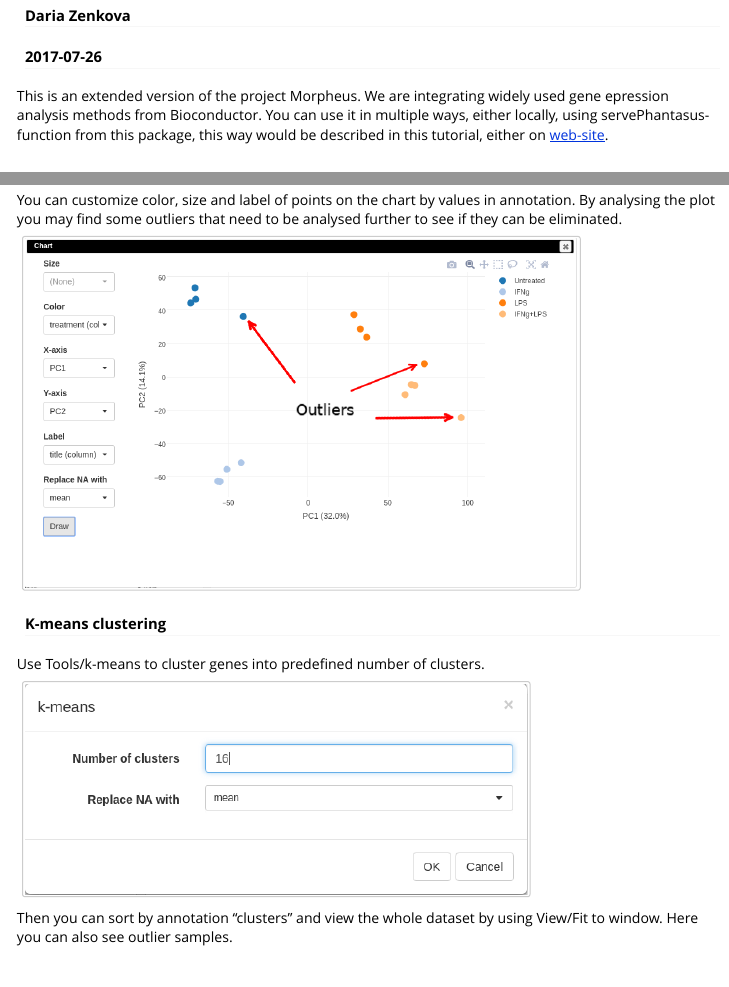
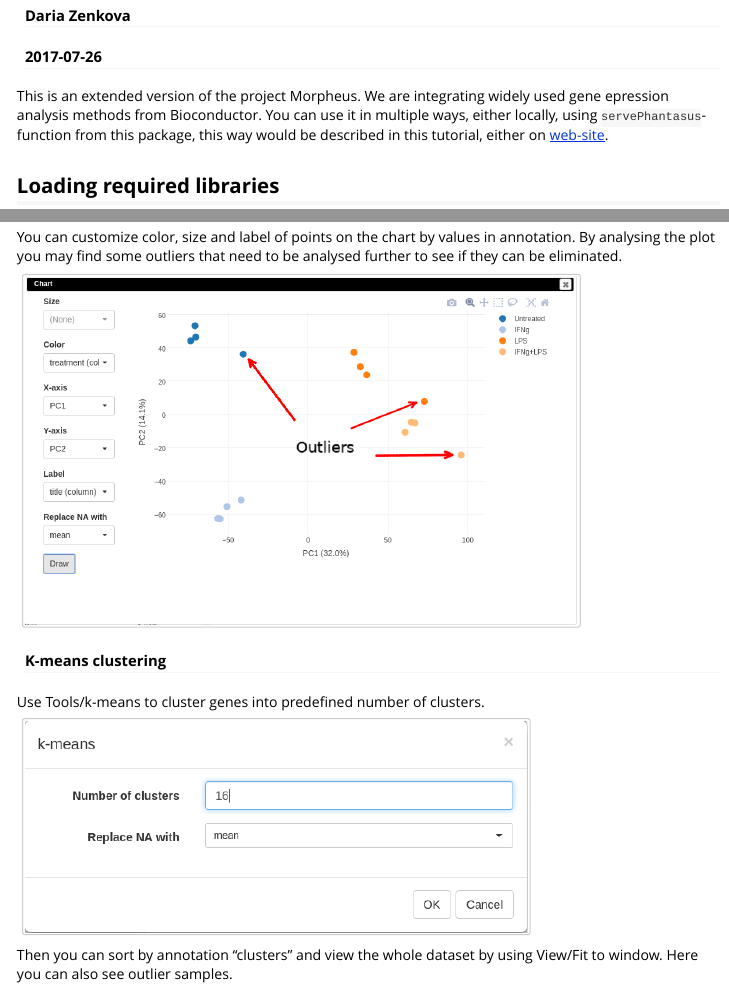
Before and after one commit to ctlab/phantasus, an R Markdown document (vignettes/phantasus-tutorial.Rmd): the page in a window 1100 px wide, from 70 px down, and a second part further down, joined at a grey line. Rendered offline with R 4.5, knitr and Pandoc, with nearby package versions.

```diff
--- a/vignettes/phantasus-tutorial.Rmd
+++ b/vignettes/phantasus-tutorial.Rmd
@@ -5,11 +5,11 @@
 output: rmarkdown::html_vignette
 vignette: >
   %\VignetteIndexEntry{Using phantasus application}
-  %\VignetteEngine{knitr::rmarkdown}
+  %\VignetteEngine{knitr::knitr}
   %\VignetteEncoding{UTF-8}
 ---
 
-This is an extended version of the project Morpheus. We are integrating widely used gene epression analysis methods from Bioconductor. You can use it in multiple ways, either locally, using servePhantasus-function from this package, this way would be described in this tutorial, either on [web-site](https://artyomovlab.wustl.edu/phantasus).
+This is an extended version of the project Morpheus. We are integrating widely used gene epression analysis methods from Bioconductor. You can use it in multiple ways, either locally, using `servePhantasus`-function from this package, this way would be described in this tutorial, either on [web-site](https://artyomovlab.wustl.edu/phantasus).
 
 ## Loading required libraries
 
```
Also changed, not shown: 2 other files.
